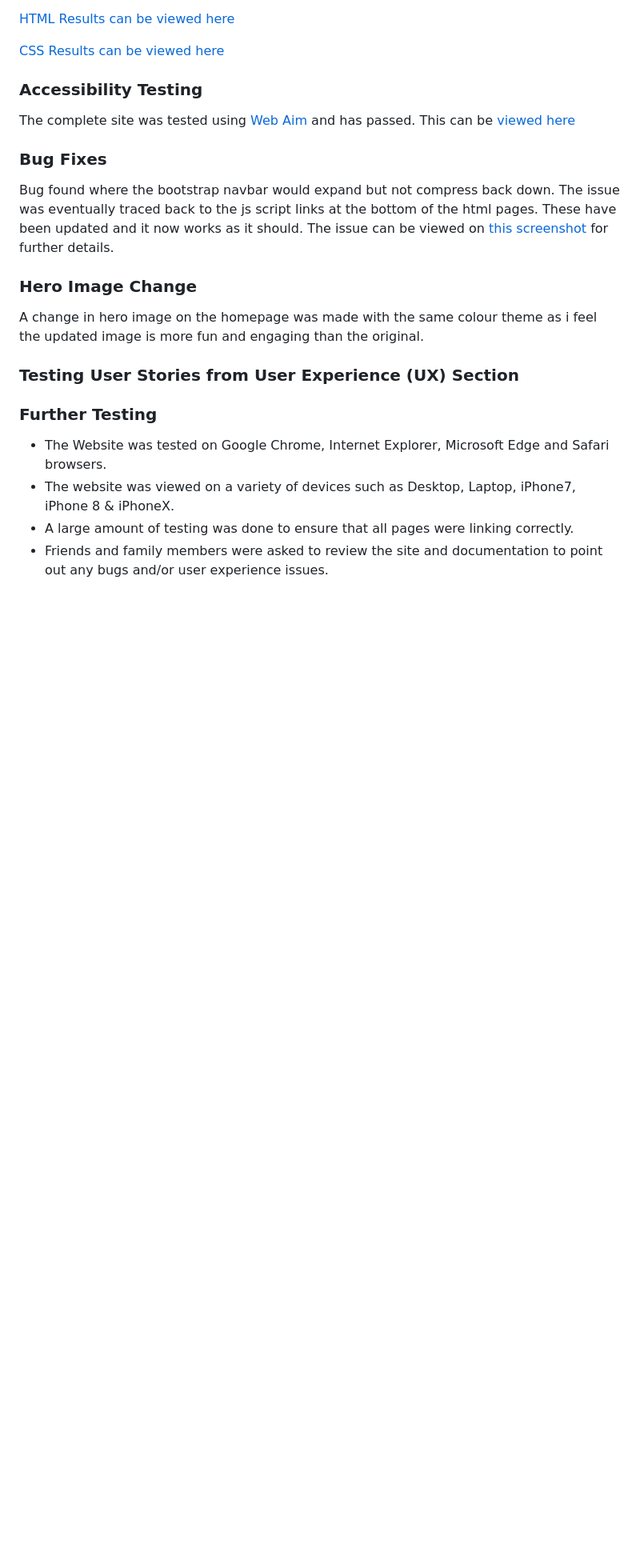
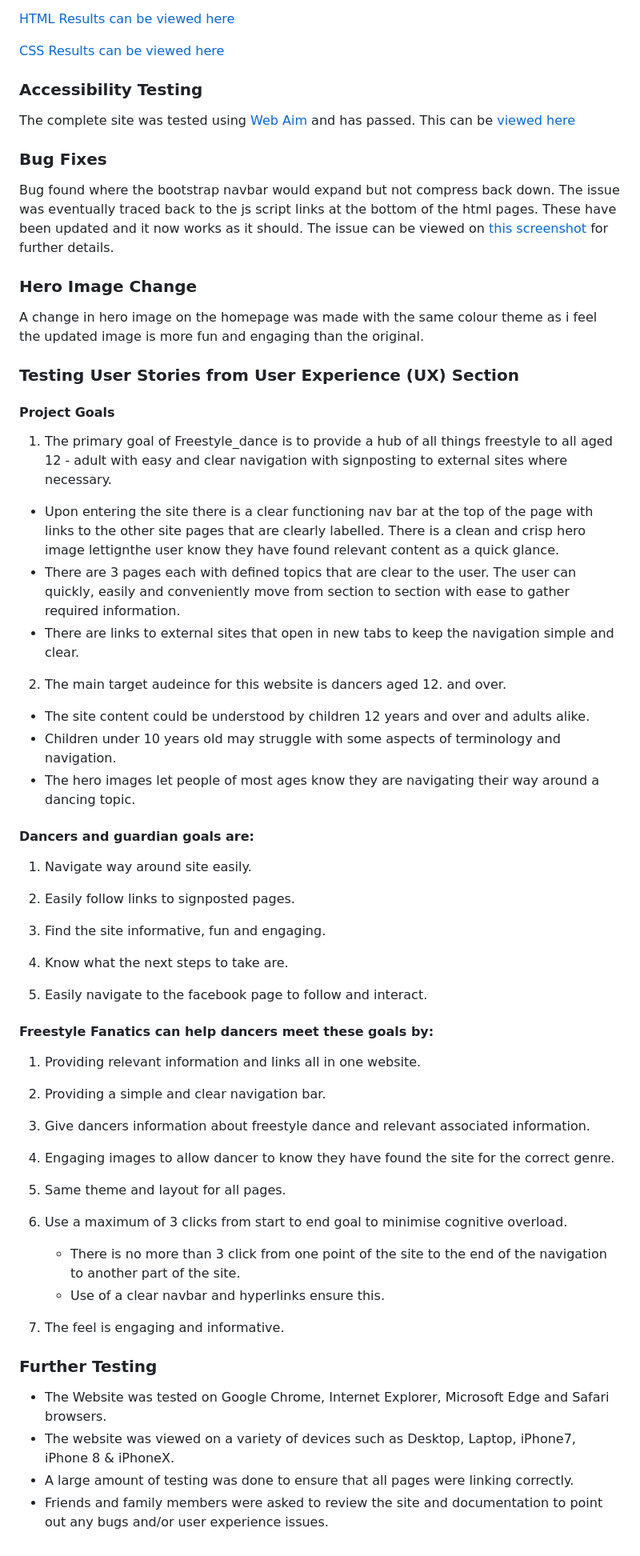
Before and after one commit to GemmaButcher-dev/freestyle_dance, a Markdown page: README.md, the part around the change printed below. Shown: that part at 80% size. Rendered like a GitHub page; blank space fills up the shorter version.

Commit message:
testing user stories project goals added

```diff
--- a/README.md
+++ b/README.md
@@ -170,6 +170,56 @@ A change in hero image on the homepage was made with the same colour theme as i
 
 ### Testing User Stories from User Experience (UX) Section
 
+#### Project Goals
+
+1. The primary goal of Freestyle_dance is to provide a hub of all things freestyle to all aged 12 - adult with easy and clear navigation with signposting to external sites where necessary.
+
+  * Upon entering the site there is a clear functioning nav bar at the top of the page with links to the other
+    site pages that are clearly labelled. There is a clean and crisp hero image lettignthe user know they have found relevant content as a quick glance.
+  * There are 3 pages each with defined topics that are clear to the user. The user can quickly, easily and
+    conveniently move from section to section with ease to gather required information.
+  * There are links to external sites that open in new tabs to keep the navigation simple and clear.
+
+2. The main target audeince for this website is dancers aged 12. and over.
+
+  * The site content could be understood by children 12 years and over and adults alike.
+  * Children under 10 years old may struggle with some aspects of terminology and navigation.
+  * The hero images let people of most ages know they are navigating their way around a dancing topic.
+
+#### Dancers and guardian goals are:
+
+1. Navigate way around site easily.
+
+2. Easily follow links to signposted pages.
+
+3. Find the site informative, fun and engaging.
+
+4. Know what the next steps to take are.
+
+5. Easily navigate to the facebook page to follow and interact.
+
+#### Freestyle Fanatics can help dancers meet these goals by:
+
+1. Providing relevant information and links all in one website.
+
+2. Providing a simple and clear navigation bar.
+
+3.  Give dancers information about freestyle dance and relevant associated information.
+
+4. Engaging images to allow dancer to know they have found the site for the
+    correct genre.
+5. Same theme and layout for all pages.
+
+6. Use a maximum of 3 clicks from start to end goal to minimise cognitive
+    overload.
+
+    * There is no more than 3 click from one point of the site to the end of the navigation to another part of the site.
+    * Use of a clear navbar and hyperlinks ensure this.
+
+7. The feel is engaging and informative.
+
+
+
 
 
 ### Further Testing
```
Also changed, not shown: other parts of README.md (+1 -1 lines), docs/testing/navbar_screenshot.png (added).
